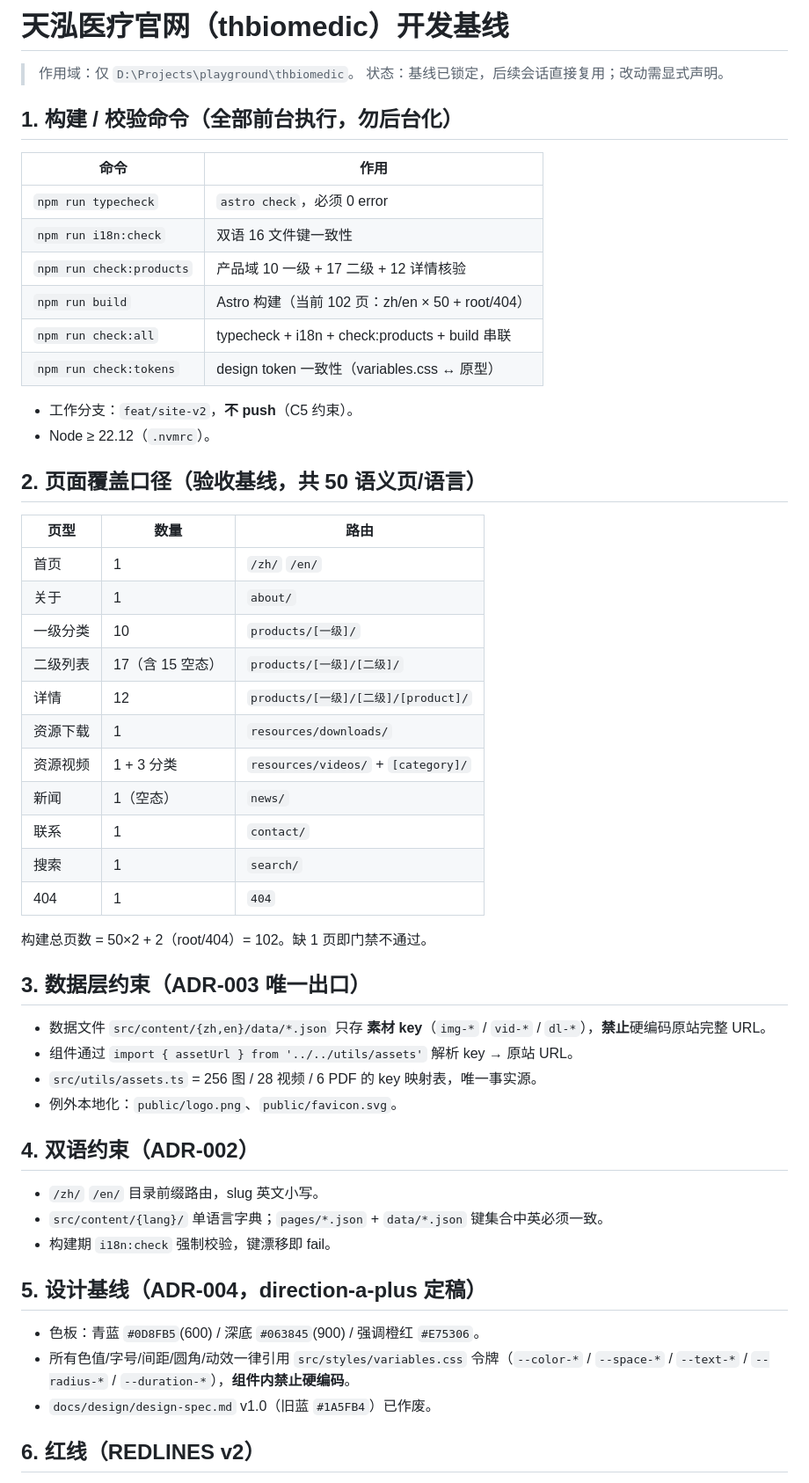
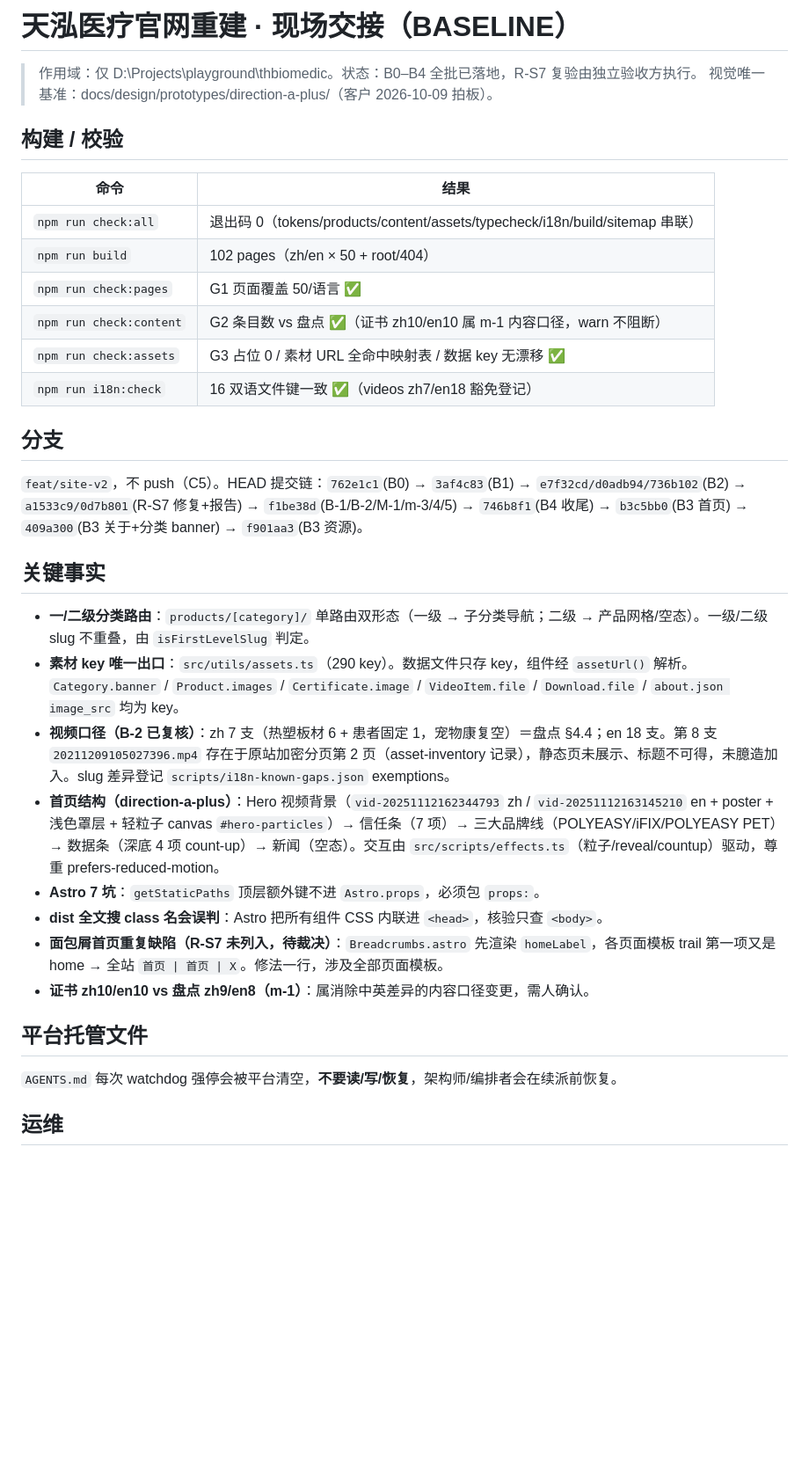
Before and after one commit to sharolee/thbiomedic, a Markdown page: BASELINE.md, the part around one of its changes. Shown at 88% size. Drawn GitHub-style; blank space fills up the shorter version.

Commit message:
docs(baseline): 现场交接更新——B0-B4 全批落地状态、视频口径、首页结构、运维注意（SHAR-52）

```diff
--- a/BASELINE.md
+++ b/BASELINE.md
@@ -1,58 +1,37 @@
-# 天泓医疗官网（thbiomedic）开发基线
+# 天泓医疗官网重建 · 现场交接（BASELINE）
+>
+> 作用域：仅 D:\Projects\playground\thbiomedic。状态：B0–B4 全批已落地，R-S7 复验由独立验收方执行。
+> 视觉唯一基准：docs/design/prototypes/direction-a-plus/（客户 2026-10-09 拍板）。
 
-> 作用域：仅 `D:\Projects\playground\thbiomedic`。
-> 状态：基线已锁定，后续会话直接复用；改动需显式声明。
+## 构建 / 校验
 
-## 1. 构建 / 校验命令（全部前台执行，勿后台化）
+| 命令 | 结果 |
+|---|---|
+| `npm run check:all` | 退出码 0（tokens/products/content/assets/typecheck/i18n/build/sitemap 串联） |
+| `npm run build` | 102 pages（zh/en × 50 + root/404） |
+| `npm run check:pages` | G1 页面覆盖 50/语言 ✅ |
+| `npm run check:content` | G2 条目数 vs 盘点 ✅（证书 zh10/en10 属 m-1 内容口径，warn 不阻断） |
+| `npm run check:assets` | G3 占位 0 / 素材 URL 全命中映射表 / 数据 key 无漂移 ✅ |
+| `npm run i18n:check` | 16 双语文件键一致 ✅（videos zh7/en18 豁免登记） |
 
-| 命令 | 作用 |
-|------|------|
-| `npm run typecheck` | `astro check`，必须 0 error |
-| `npm run i18n:check` | 双语 16 文件键一致性 |
-| `npm run check:products` | 产品域 10 一级 + 17 二级 + 12 详情核验 |
-| `npm run build` | Astro 构建（当前 102 页：zh/en × 50 + root/404） |
-| `npm run check:all` | typecheck + i18n + check:products + build 串联 |
-| `npm run check:tokens` | design token 一致性（variables.css ↔ 原型） |
+## 分支
 
-- 工作分支：`feat/site-v2`，**不 push**（C5 约束）。
-- Node ≥ 22.12（`.nvmrc`）。
+`feat/site-v2`，不 push（C5）。HEAD 提交链：`762e1c1`(B0) → `3af4c83`(B1) → `e7f32cd/d0adb94/736b102`(B2) → `a1533c9/0d7b801`(R-S7 修复+报告) → `f1be38d`(B-1/B-2/M-1/m-3/4/5) → `746b8f1`(B4 收尾) → `b3c5bb0`(B3 首页) → `409a300`(B3 关于+分类 banner) → `f901aa3`(B3 资源)。
 
-## 2. 页面覆盖口径（验收基线，共 50 语义页/语言）
+## 关键事实
 
-| 页型 | 数量 | 路由 |
-|------|------|------|
-| 首页 | 1 | `/zh/` `/en/` |
-| 关于 | 1 | `about/` |
-| 一级分类 | 10 | `products/[一级]/` |
-| 二级列表 | 17（含 15 空态） | `products/[一级]/[二级]/` |
-| 详情 | 12 | `products/[一级]/[二级]/[product]/` |
-| 资源下载 | 1 | `resources/downloads/` |
-| 资源视频 | 1 + 3 分类 | `resources/videos/` + `[category]/` |
-| 新闻 | 1（空态） | `news/` |
-| 联系 | 1 | `contact/` |
-| 搜索 | 1 | `search/` |
-| 404 | 1 | `404` |
+- **一/二级分类路由**：`products/[category]/` 单路由双形态（一级 → 子分类导航；二级 → 产品网格/空态）。一级/二级 slug 不重叠，由 `isFirstLevelSlug` 判定。
+- **素材 key 唯一出口**：`src/utils/assets.ts`（290 key）。数据文件只存 key，组件经 `assetUrl()` 解析。`Category.banner` / `Product.images` / `Certificate.image` / `VideoItem.file` / `Download.file` / `about.json image_src` 均为 key。
+- **视频口径（B-2 已复核）**：zh 7 支（热塑板材 6 + 患者固定 1，宠物康复空）＝盘点 §4.4；en 18 支。第 8 支 `20211209105027396.mp4` 存在于原站加密分页第 2 页（asset-inventory 记录），静态页未展示、标题不可得，未臆造加入。slug 差异登记 `scripts/i18n-known-gaps.json` exemptions。
+- **首页结构（direction-a-plus）**：Hero 视频背景（`vid-20251112162344793` zh / `vid-20251112163145210` en + poster + 浅色罩层 + 轻粒子 canvas `#hero-particles`）→ 信任条（7 项）→ 三大品牌线（POLYEASY/iFIX/POLYEASY PET）→ 数据条（深底 4 项 count-up）→ 新闻（空态）。交互由 `src/scripts/effects.ts`（粒子/reveal/countup）驱动，尊重 prefers-reduced-motion。
+- **Astro 7 坑**：`getStaticPaths` 顶层额外键不进 `Astro.props`，必须包 `props:`。
+- **dist 全文搜 class 名会误判**：Astro 把所有组件 CSS 内联进 `<head>`，核验只查 `<body>`。
+- **面包屑首页重复缺陷（R-S7 未列入，待裁决）**：`Breadcrumbs.astro` 先渲染 `homeLabel`，各页面模板 trail 第一项又是 home → 全站 `首页 | 首页 | X`。修法一行，涉及全部页面模板。
+- **证书 zh10/en10 vs 盘点 zh9/en8（m-1）**：属消除中英差异的内容口径变更，需人确认。
 
-构建总页数 = 50×2 + 2（root/404）= 102。缺 1 页即门禁不通过。
+## 平台托管文件
 
-## 3. 数据层约束（ADR-003 唯一出口）
+`AGENTS.md` 每次 watchdog 强停会被平台清空，**不要读/写/恢复**，架构师/编排者会在续派前恢复。
 
-- 数据文件 `src/content/{zh,en}/data/*.json` 只存 **素材 key**（`img-*` / `vid-*` / `dl-*`），**禁止**硬编码原站完整 URL。
-- 组件通过 `import { assetUrl } from '../../utils/assets'` 解析 key → 原站 URL。
-- `src/utils/assets.ts` = 256 图 / 28 视频 / 6 PDF 的 key 映射表，唯一事实源。
-- 例外本地化：`public/logo.png`、`public/favicon.svg`。
+## 运维
 
-## 4. 双语约束（ADR-002）
-
-- `/zh/` `/en/` 目录前缀路由，slug 英文小写。
-- `src/content/{lang}/` 单语言字典；`pages/*.json` + `data/*.json` 键集合中英必须一致。
-- 构建期 `i18n:check` 强制校验，键漂移即 fail。
-
-## 5. 设计基线（ADR-004，direction-a-plus 定稿）
-
-- 色板：青蓝 `#0D8FB5`(600) / 深底 `#063845`(900) / 强调橙红 `#E75306`。
-- 所有色值/字号/间距/圆角/动效一律引用 `src/styles/variables.css` 令牌（`--color-*` / `--space-*` / `--text-*` / `--radius-*` / `--duration-*`），**组件内禁止硬编码**。
-- `docs/design/design-spec.md` v1.0（旧蓝 `#1A5FB4`）已作废。
-
-## 6. 红线（REDLINES v2）
-
```
Also changed, not shown: other parts of BASELINE.md (+1 -35 lines).
